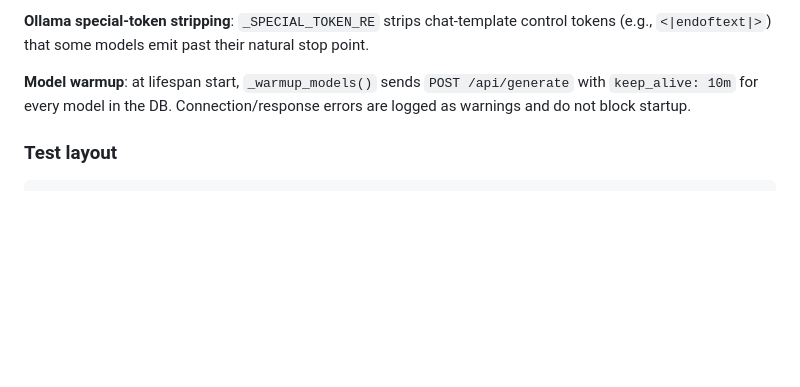
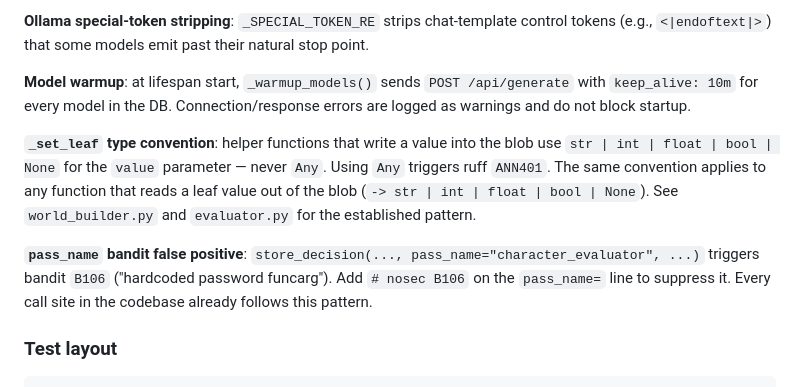
Before and after one commit to MusikPolice/memories, a Markdown page: CLAUDE.md, the part around the change. Drawn GitHub-style; blank space fills up the shorter version.

Commit message:
docs(step5): add pre-commit gotchas and blob type convention to CLAUDE.md and implement-step skill

````diff
--- a/CLAUDE.md
+++ b/CLAUDE.md
@@ -143,6 +143,10 @@ src/memories/
 
 **Model warmup**: at lifespan start, `_warmup_models()` sends `POST /api/generate` with `keep_alive: 10m` for every model in the DB. Connection/response errors are logged as warnings and do not block startup.
 
+**`_set_leaf` type convention**: helper functions that write a value into the blob use `str | int | float | bool | None` for the `value` parameter — never `Any`. Using `Any` triggers ruff `ANN401`. The same convention applies to any function that reads a leaf value out of the blob (`-> str | int | float | bool | None`). See `world_builder.py` and `evaluator.py` for the established pattern.
+
+**`pass_name` bandit false positive**: `store_decision(..., pass_name="character_evaluator", ...)` triggers bandit `B106` ("hardcoded password funcarg"). Add `# nosec B106` on the `pass_name=` line to suppress it. Every call site in the codebase already follows this pattern.
+
 ### Test layout
 
 ```
````
Also changed, not shown: 1 other file.
